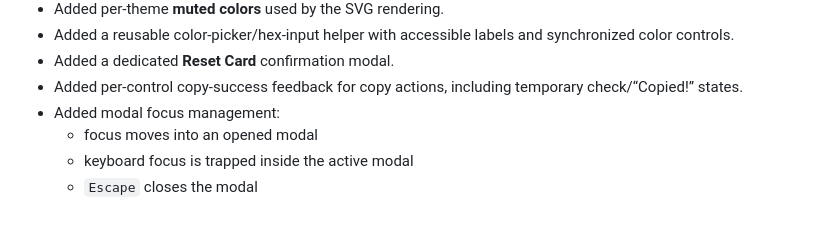
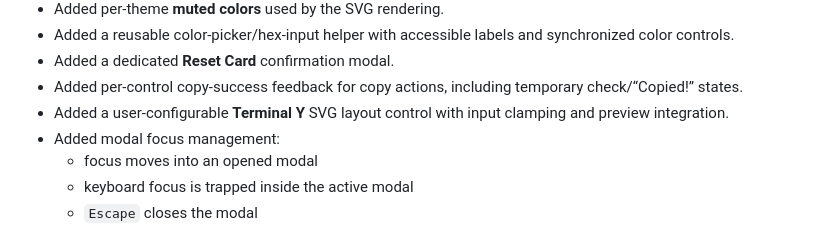
Before and after one commit to dvrdnz/asset-forge, a Markdown page: generators/terminal-card/CHANGELOG.md, the part around the change. GitHub-like rendering.

Commit message:
chore(terminal-card): document svgLayoutTerminalY follow-up in changelog

```diff
--- a/generators/terminal-card/CHANGELOG.md
+++ b/generators/terminal-card/CHANGELOG.md
@@ -28,6 +28,7 @@ This release is a substantial update of the `terminal-card` generator. It change
 - Added a reusable color-picker/hex-input helper with accessible labels and synchronized color controls.
 - Added a dedicated **Reset Card** confirmation modal.
 - Added per-control copy-success feedback for copy actions, including temporary check/“Copied!” states.
+- Added a user-configurable **Terminal Y** SVG layout control with input clamping and preview integration.
 - Added modal focus management:
   - focus moves into an opened modal
   - keyboard focus is trapped inside the active modal
```
